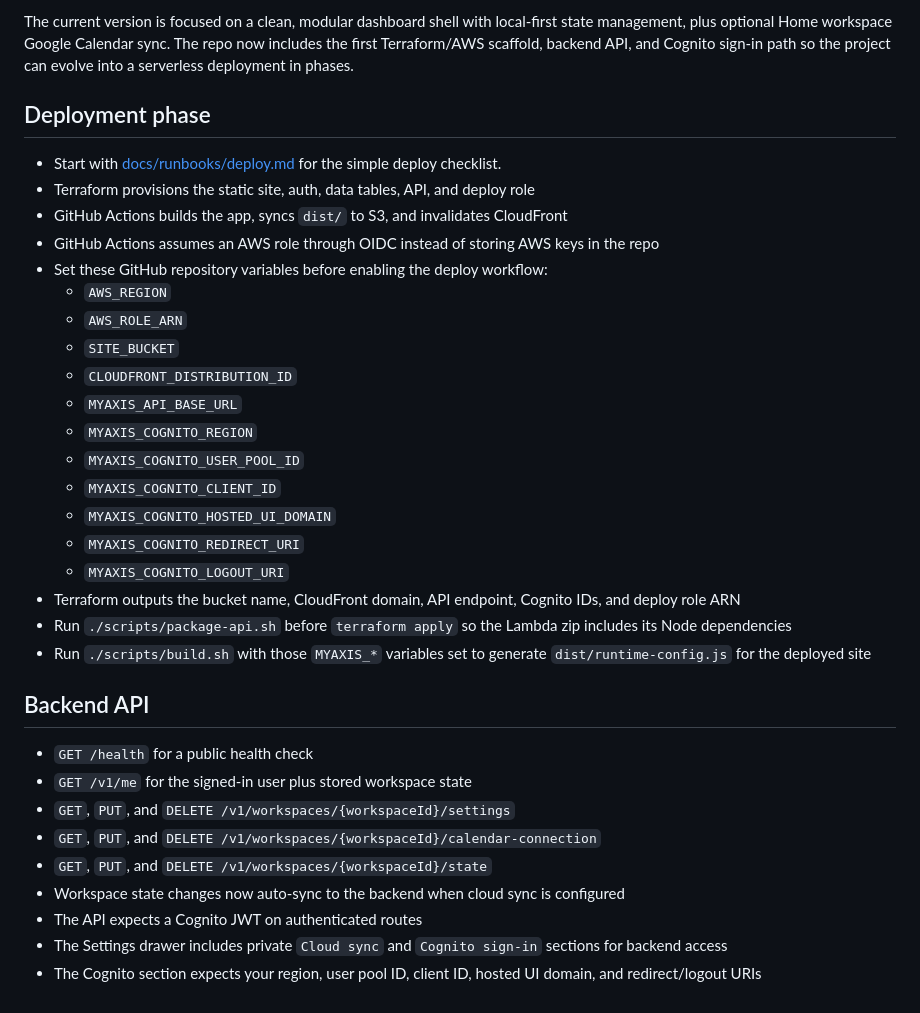
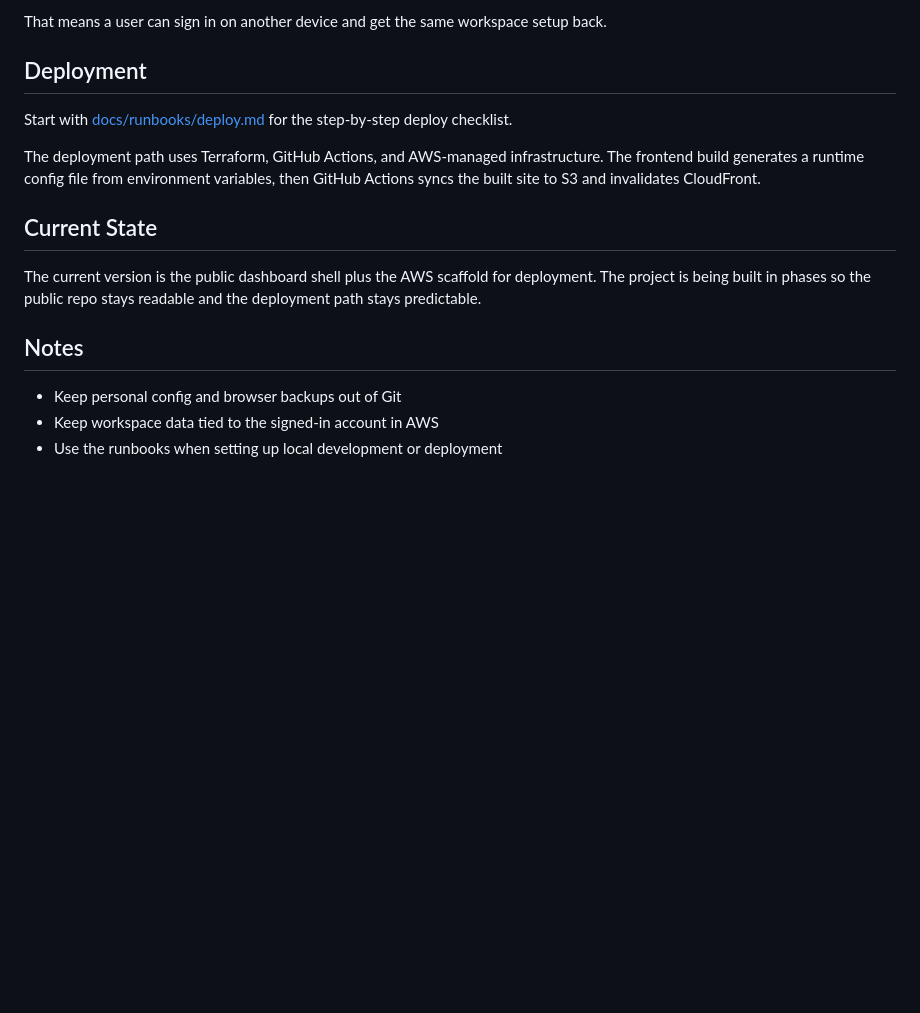
Before and after one commit to mariachiloko/MyAxis, a Markdown page: README.md, the part around one of its changes. Rendered like a GitHub page; blank space fills up the shorter version.

Commit message:
docs: rewrite README for cloud focus

```diff
--- a/README.md
+++ b/README.md
@@ -68,36 +74,18 @@ Open the static site with a local web server, then edit `config.example.js` and
 
-The current version is focused on a clean, modular dashboard shell with local-first state management, plus optional Home workspace Google Calendar sync. The repo now includes the first Terraform/AWS scaffold, backend API, and Cognito sign-in path so the project can evolve into a serverless deployment in phases.
+That means a user can sign in on another device and get the same workspace setup back.
 
-## Deployment phase
+## Deployment
 
-- Start with [docs/runbooks/deploy.md](docs/runbooks/deploy.md) for the simple deploy checklist.
-- Terraform provisions the static site, auth, data tables, API, and deploy role
-- GitHub Actions builds the app, syncs `dist/` to S3, and invalidates CloudFront
-- GitHub Actions assumes an AWS role through OIDC instead of storing AWS keys in the repo
-- Set these GitHub repository variables before enabling the deploy workflow:
-  - `AWS_REGION`
-  - `AWS_ROLE_ARN`
-  - `SITE_BUCKET`
-  - `CLOUDFRONT_DISTRIBUTION_ID`
-  - `MYAXIS_API_BASE_URL`
-  - `MYAXIS_COGNITO_REGION`
-  - `MYAXIS_COGNITO_USER_POOL_ID`
-  - `MYAXIS_COGNITO_CLIENT_ID`
-  - `MYAXIS_COGNITO_HOSTED_UI_DOMAIN`
-  - `MYAXIS_COGNITO_REDIRECT_URI`
-  - `MYAXIS_COGNITO_LOGOUT_URI`
-- Terraform outputs the bucket name, CloudFront domain, API endpoint, Cognito IDs, and deploy role ARN
-- Run `./scripts/package-api.sh` before `terraform apply` so the Lambda zip includes its Node dependencies
-- Run `./scripts/build.sh` with those `MYAXIS_*` variables set to generate `dist/runtime-config.js` for the deployed site
+Start with [docs/runbooks/deploy.md](docs/runbooks/deploy.md) for the step-by-step deploy checklist.
 
-## Backend API
+The deployment path uses Terraform, GitHub Actions, and AWS-managed infrastructure. The frontend build generates a runtime config file from environment variables, then GitHub Actions syncs the built site to S3 and invalidates CloudFront.
 
-- `GET /health` for a public health check
-- `GET /v1/me` for the signed-in user plus stored workspace state
-- `GET`, `PUT`, and `DELETE /v1/workspaces/{workspaceId}/settings`
-- `GET`, `PUT`, and `DELETE /v1/workspaces/{workspaceId}/calendar-connection`
-- `GET`, `PUT`, and `DELETE /v1/workspaces/{workspaceId}/state`
-- Workspace state changes now auto-sync to the backend when cloud sync is configured
-- The API expects a Cognito JWT on authenticated routes
-- The Settings drawer includes private `Cloud sync` and `Cognito sign-in` sections for backend access
-- The Cognito section expects your region, user pool ID, client ID, hosted UI domain, and redirect/logout URIs
+## Current State
+
+The current version is the public dashboard shell plus the AWS scaffold for deployment. The project is being built in phases so the public repo stays readable and the deployment path stays predictable.
+
+## Notes
+
+- Keep personal config and browser backups out of Git
+- Keep workspace data tied to the signed-in account in AWS
+- Use the runbooks when setting up local development or deployment
```
Also changed, not shown: other parts of README.md (+55 -49 lines).
